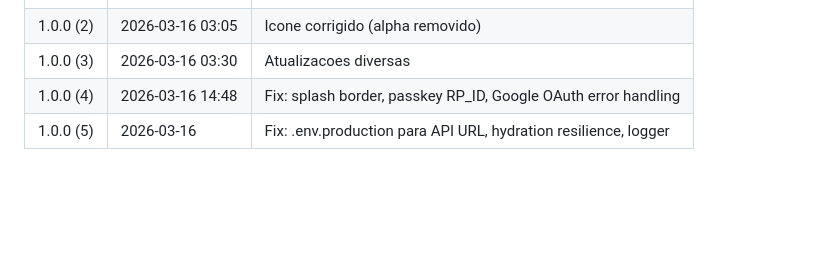
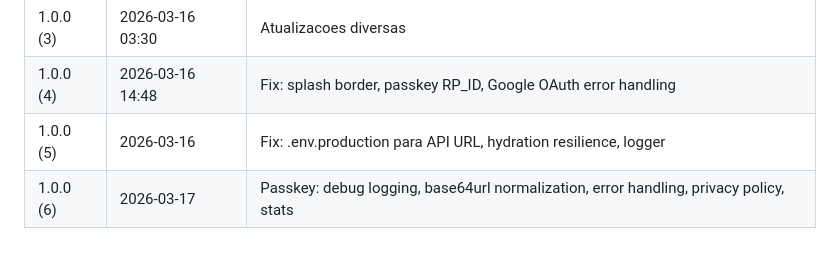
Before and after one commit to arielvdl/omeubancov2, a Markdown page: docs/TESTFLIGHT.md, the part around the change. Drawn GitHub-style; blank space fills up the shorter version.

Commit message:
docs: add build 6 to TestFlight history
Co-Authored-By: Claude Opus 4.6 (1M context) <noreply@anthropic.com>

```diff
--- a/docs/TESTFLIGHT.md
+++ b/docs/TESTFLIGHT.md
@@ -422,3 +422,4 @@ xcodebuild -exportArchive \
 | 1.0.0 (3) | 2026-03-16 03:30 | Atualizacoes diversas |
 | 1.0.0 (4) | 2026-03-16 14:48 | Fix: splash border, passkey RP_ID, Google OAuth error handling |
 | 1.0.0 (5) | 2026-03-16 | Fix: .env.production para API URL, hydration resilience, logger |
+| 1.0.0 (6) | 2026-03-17 | Passkey: debug logging, base64url normalization, error handling, privacy policy, stats |
```
